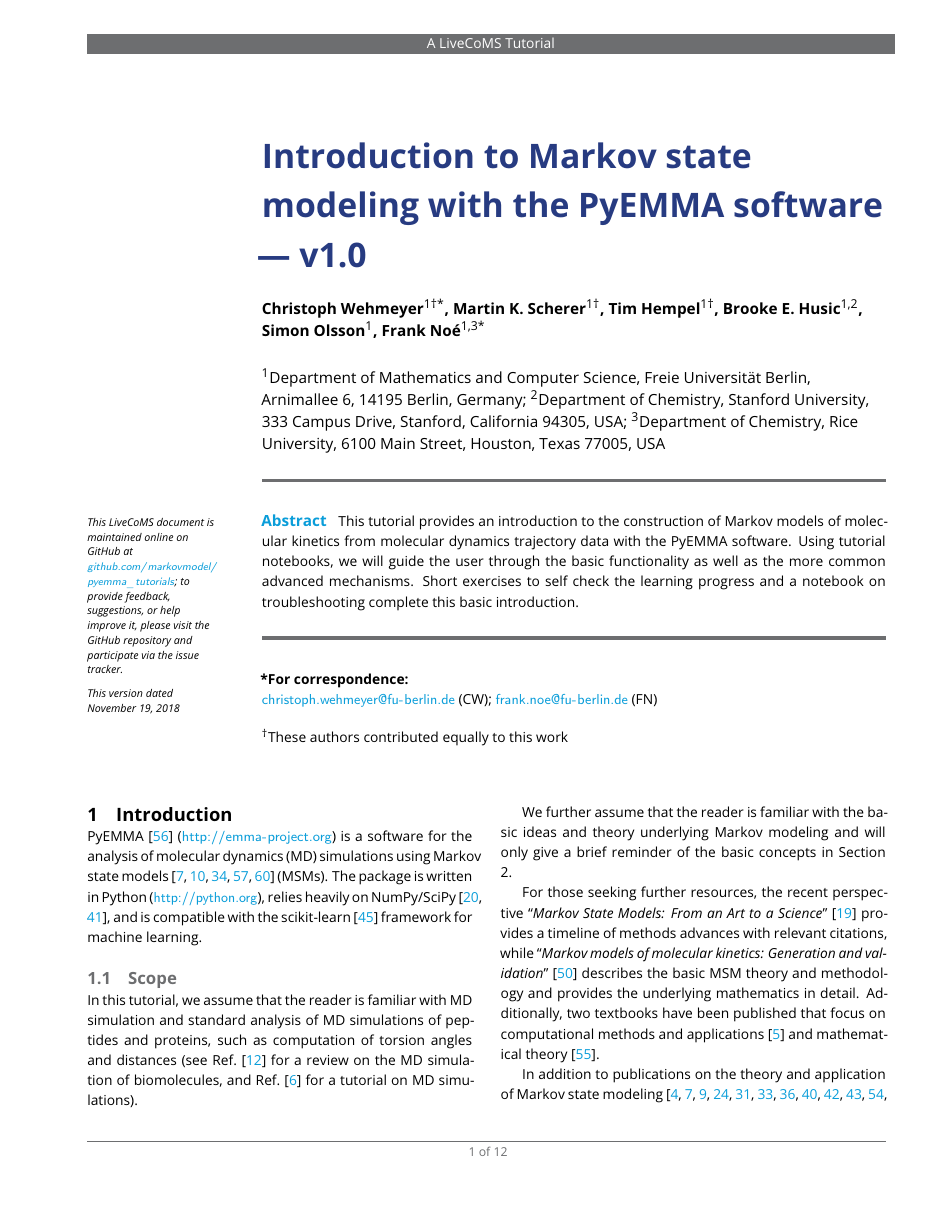
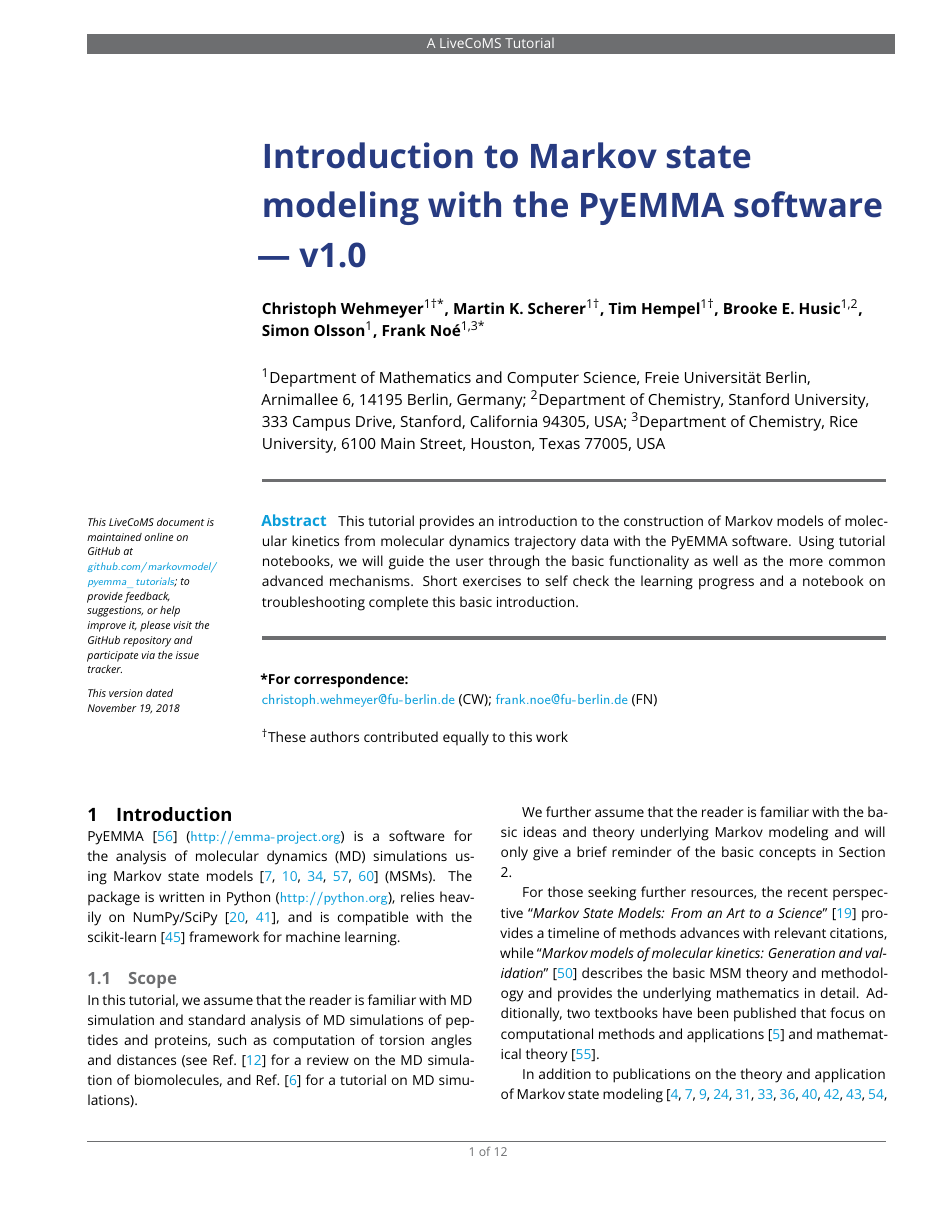
Before and after one commit to markovmodel/pyemma_tutorials, a LaTeX document (manuscript/manuscript.tex): page 1 of 12. Compiled offline with pdfLaTeX.

Commit message:
fixing overfull boxes [ci skip]

```diff
--- a/manuscript/manuscript.tex
+++ b/manuscript/manuscript.tex
@@ -66,6 +66,9 @@
 %%%%%%%%%%%%%%%%%%%%%%%%%%%%%%%%%%%%%%%%%%%%%%%%%%%%%%%%%%%%
 %%% ARTICLE START
 %%%%%%%%%%%%%%%%%%%%%%%%%%%%%%%%%%%%%%%%%%%%%%%%%%%%%%%%%%%%
+
+\hyphenation{Mar-kov}
+\setlength{\emergencystretch}{3em}
 
 \begin{document}
 
```
